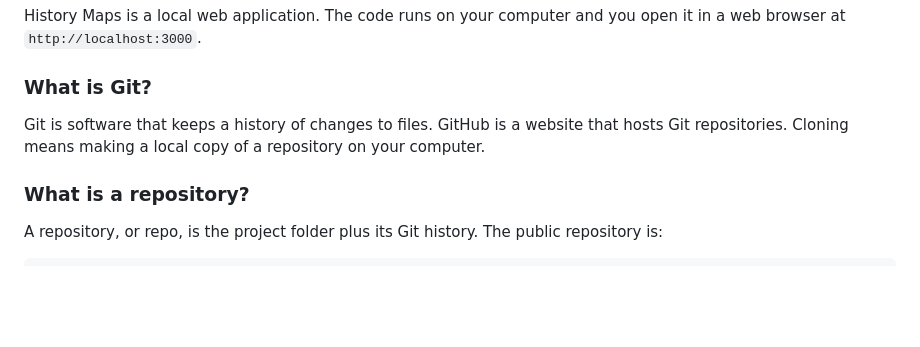
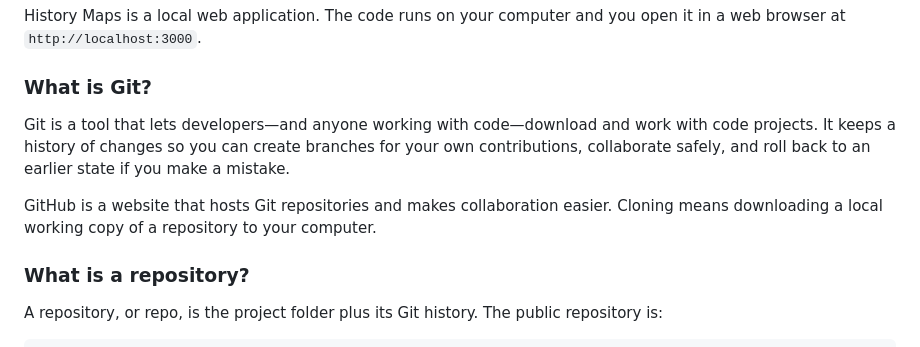
Before and after one commit to Stepping-Stones-International/history-maps, a Markdown page: docs/SETUP_AND_INSTALLATION.md, the part around the change. Rendered like a GitHub page; blank space fills up the shorter version.

Commit message:
Clarify the purpose of Git

```diff
--- a/docs/SETUP_AND_INSTALLATION.md
+++ b/docs/SETUP_AND_INSTALLATION.md
@@ -26,9 +26,14 @@ you open it in a web browser at `http://localhost:3000`.
 
 ### What is Git?
 
-Git is software that keeps a history of changes to files. GitHub is a website
-that hosts Git repositories. Cloning means making a local copy of a repository
-on your computer.
+Git is a tool that lets developers—and anyone working with code—download and
+work with code projects. It keeps a history of changes so you can create
+branches for your own contributions, collaborate safely, and roll back to an
+earlier state if you make a mistake.
+
+GitHub is a website that hosts Git repositories and makes collaboration easier.
+Cloning means downloading a local working copy of a repository to your
+computer.
 
 ### What is a repository?
 
```
